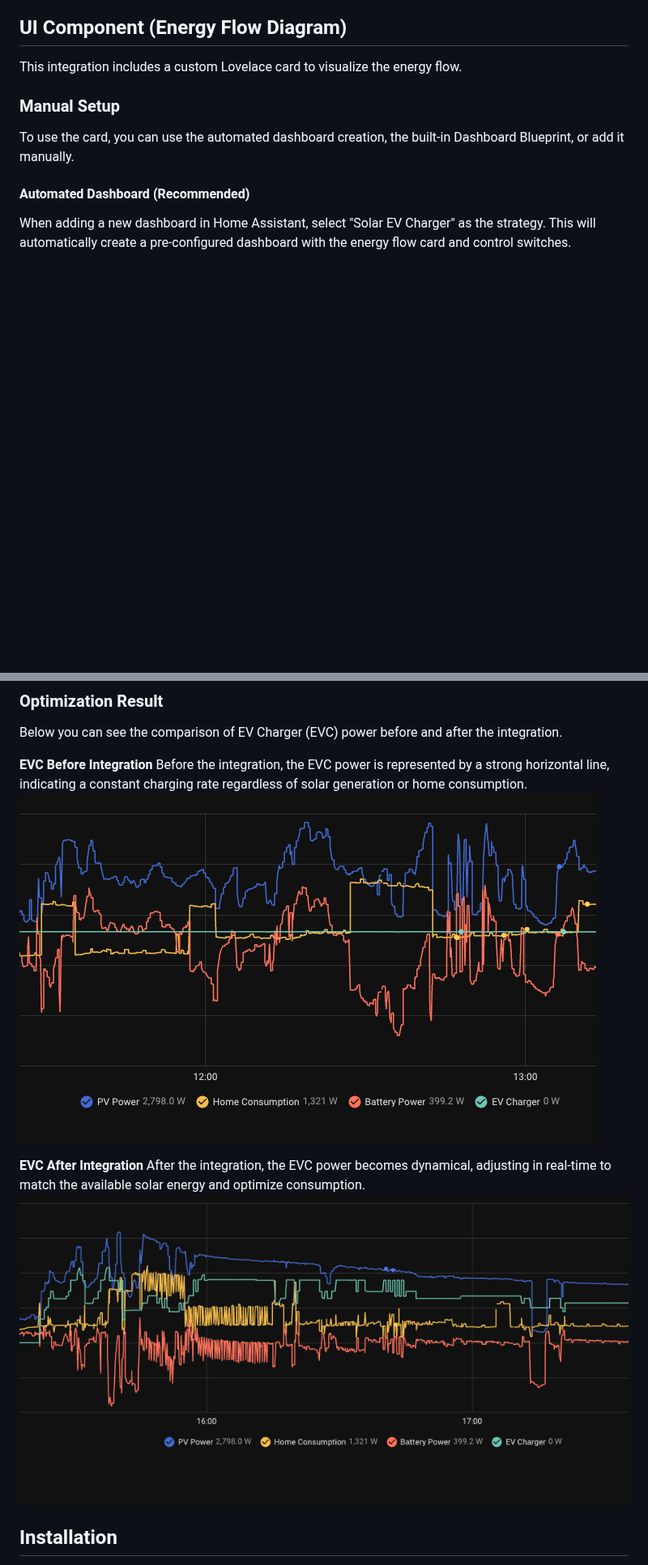
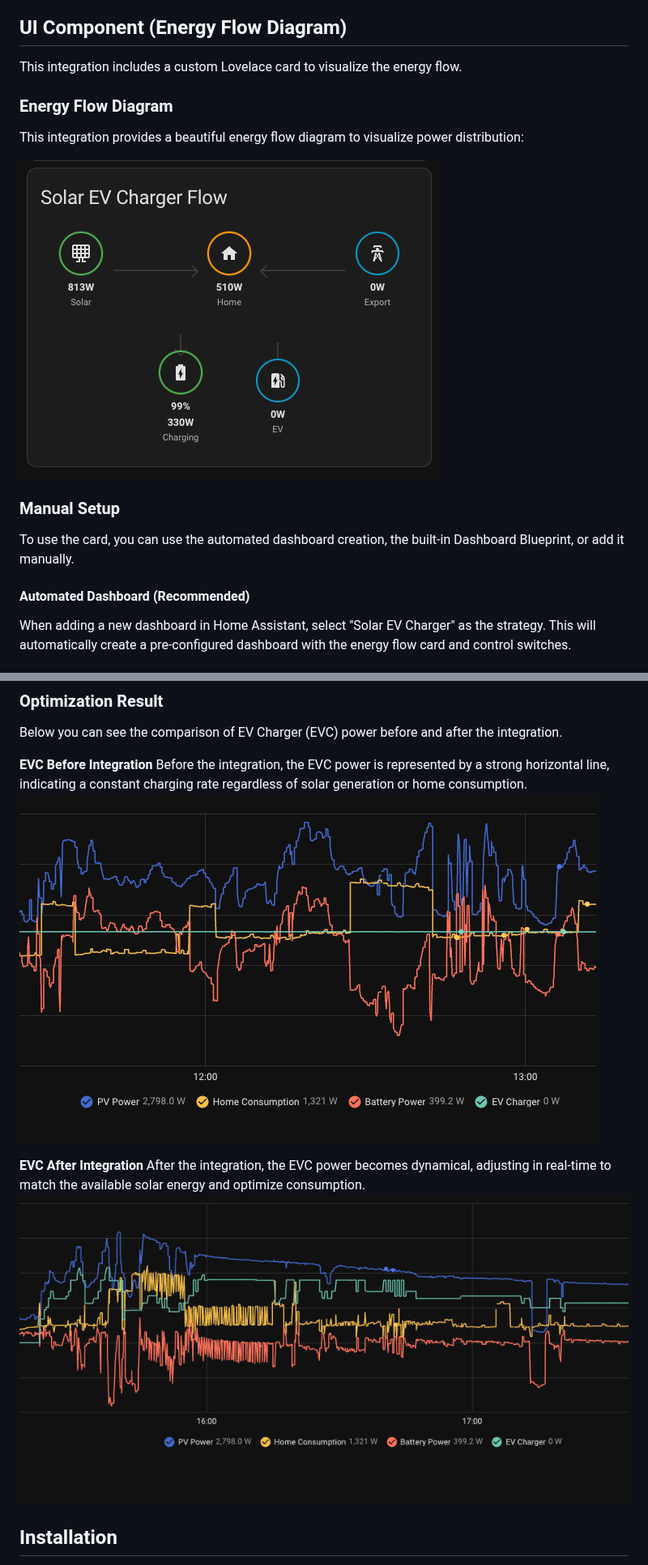
Before and after one commit to almost-online/ha-solar-ev-charger, a Markdown page: README.md, 2 parts joined by grey strips. Shown at 81% size. Rendered like a GitHub page; pictures changed too: assets/energy_flow.png (added); blank space fills up the shorter version.

Commit message:
Add energy flow diagram to README, reorganize assets folder, and bump version to 1.2.0

```diff
--- a/README.md
+++ b/README.md
@@ -14,6 +14,12 @@ This Home Assistant integration allows you to automatically control your EV char
 ## UI Component (Energy Flow Diagram)
 
 This integration includes a custom Lovelace card to visualize the energy flow.
+
+### Energy Flow Diagram
+
+This integration provides a beautiful energy flow diagram to visualize power distribution:
+
+![Energy Flow Card](assets/energy_flow.png)
 
 ### Manual Setup
 To use the card, you can use the automated dashboard creation, the built-in Dashboard Blueprint, or add it manually.
@@ -71,11 +77,11 @@ Below you can see the comparison of EV Charger (EVC) power before and after the
 
 **EVC Before Integration**
 Before the integration, the EVC power is represented by a strong horizontal line, indicating a constant charging rate regardless of solar generation or home consumption.
-![EVC Before Integration](EVC_before.png)
+![EVC Before Integration](assets/EVC_before.png)
 
 **EVC After Integration**
 After the integration, the EVC power becomes dynamical, adjusting in real-time to match the available solar energy and optimize consumption.
-![EVC After Integration](EVC_after.png)
+![EVC After Integration](assets/EVC_after.png)
 
 ## Installation
 
```
Also changed, not shown: assets/EVC_after.png (renamed from EVC_after.png), assets/EVC_before.png (renamed from EVC_before.png), 1 other file.
